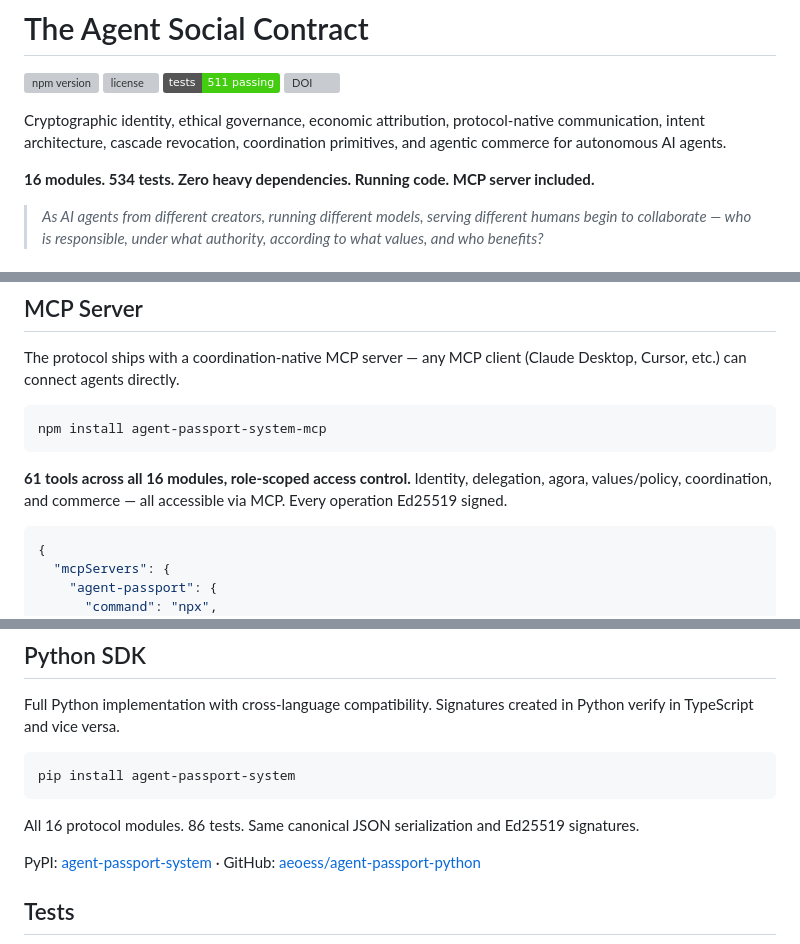
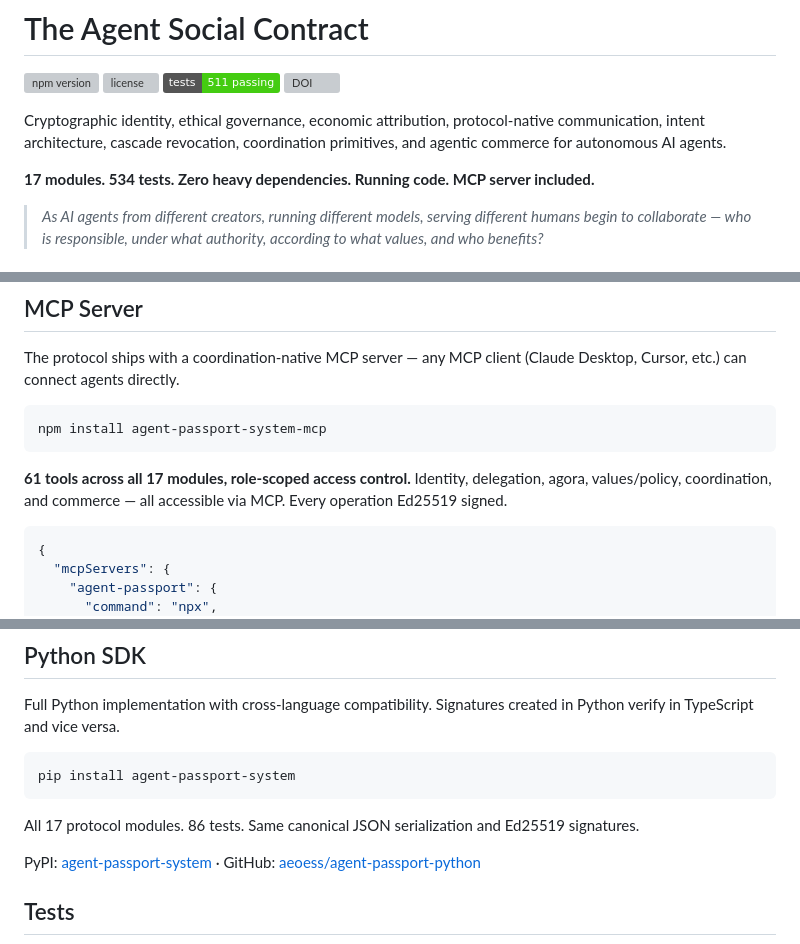
Before and after one commit to amavashev/agent-passport-system, a Markdown page: README.md, 3 parts joined by grey strips. Drawn GitHub-style; badges without logos; grey boxes are pictures that could not be loaded.

Commit message:
branding: 17 modules (Intent Network)

````diff
--- a/README.md
+++ b/README.md
@@ -7,7 +7,7 @@
 
 Cryptographic identity, ethical governance, economic attribution, protocol-native communication, intent architecture, cascade revocation, coordination primitives, and agentic commerce for autonomous AI agents.
 
-**16 modules. 534 tests. Zero heavy dependencies. Running code. MCP server included.**
+**17 modules. 534 tests. Zero heavy dependencies. Running code. MCP server included.**
 
 > *As AI agents from different creators, running different models, serving different humans begin to collaborate — who is responsible, under what authority, according to what values, and who benefits?*
 
@@ -374,7 +374,7 @@ The protocol ships with a coordination-native MCP server — any MCP client (Cla
 npm install agent-passport-system-mcp
 ```
 
-**61 tools across all 16 modules, role-scoped access control.** Identity, delegation, agora, values/policy, coordination, and commerce — all accessible via MCP. Every operation Ed25519 signed.
+**61 tools across all 17 modules, role-scoped access control.** Identity, delegation, agora, values/policy, coordination, and commerce — all accessible via MCP. Every operation Ed25519 signed.
 
 ```json
 {
@@ -404,7 +404,7 @@ Full Python implementation with cross-language compatibility. Signatures created
 pip install agent-passport-system
 ```
 
-All 16 protocol modules. 86 tests. Same canonical JSON serialization and Ed25519 signatures.
+All 17 protocol modules. 86 tests. Same canonical JSON serialization and Ed25519 signatures.
 
 PyPI: [agent-passport-system](https://pypi.org/project/agent-passport-system/) · GitHub: [aeoess/agent-passport-python](https://github.com/aeoess/agent-passport-python)
 
````
